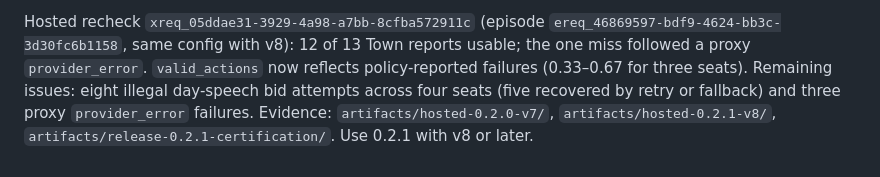
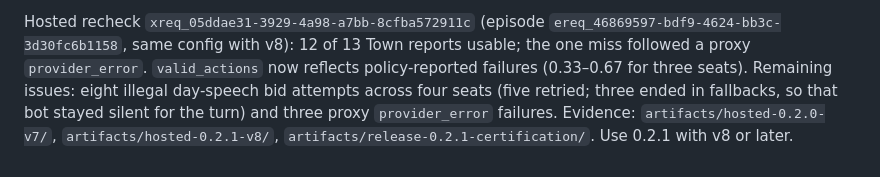
Before and after one commit to metatheoryinc/who-cried-coworld, a Markdown page: docs/testing/release-0.2.0.md, the part around the change. Rendered like a GitHub page.

Commit message:
Correct the 0.2.1 bid failure count
Co-Authored-By: Claude Opus 5.5 <noreply@anthropic.com>

```diff
--- a/docs/testing/release-0.2.0.md
+++ b/docs/testing/release-0.2.0.md
@@ -64,7 +64,7 @@ Hosted recheck `xreq_05ddae31-3929-4a98-a7bb-8cfba572911c` (episode
 `ereq_46869597-bdf9-4624-bb3c-3d30fc6b1158`, same config with v8): 12 of 13 Town
 reports usable; the one miss followed a proxy `provider_error`. `valid_actions`
 now reflects policy-reported failures (0.33–0.67 for three seats). Remaining issues:
-eight illegal day-speech bid attempts across four seats (five recovered by retry or
-fallback) and three proxy `provider_error` failures. Evidence:
+eight illegal day-speech bid attempts across four seats (five retried; three ended in
+fallbacks, so that bot stayed silent for the turn) and three proxy `provider_error` failures. Evidence:
 `artifacts/hosted-0.2.0-v7/`, `artifacts/hosted-0.2.1-v8/`,
 `artifacts/release-0.2.1-certification/`. Use 0.2.1 with v8 or later.
```
